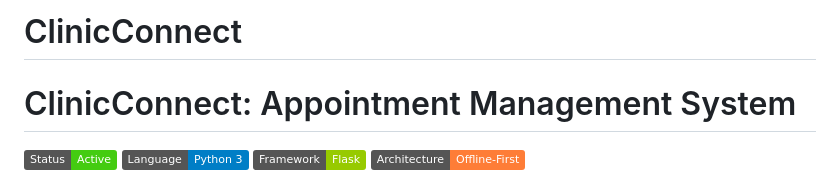
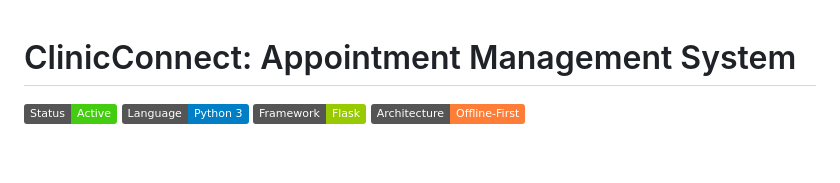
Before and after one commit to niyati10000/ClinicConnect, a Markdown page: README.md, the part around the change. GitHub-like rendering; badges without logos; blank space fills up the shorter version.

Commit message:
Remove main heading from README.md
Removed the heading from the README file.

```diff
--- a/README.md
+++ b/README.md
@@ -1,4 +1,3 @@
-# ClinicConnect
 # ClinicConnect: Appointment Management System
 
 ![Status](https://img.shields.io/badge/Status-Active-success) ![Language](https://img.shields.io/badge/Language-Python_3-blue) ![Framework](https://img.shields.io/badge/Framework-Flask-green) ![Architecture](https://img.shields.io/badge/Architecture-Offline--First-orange)
```
